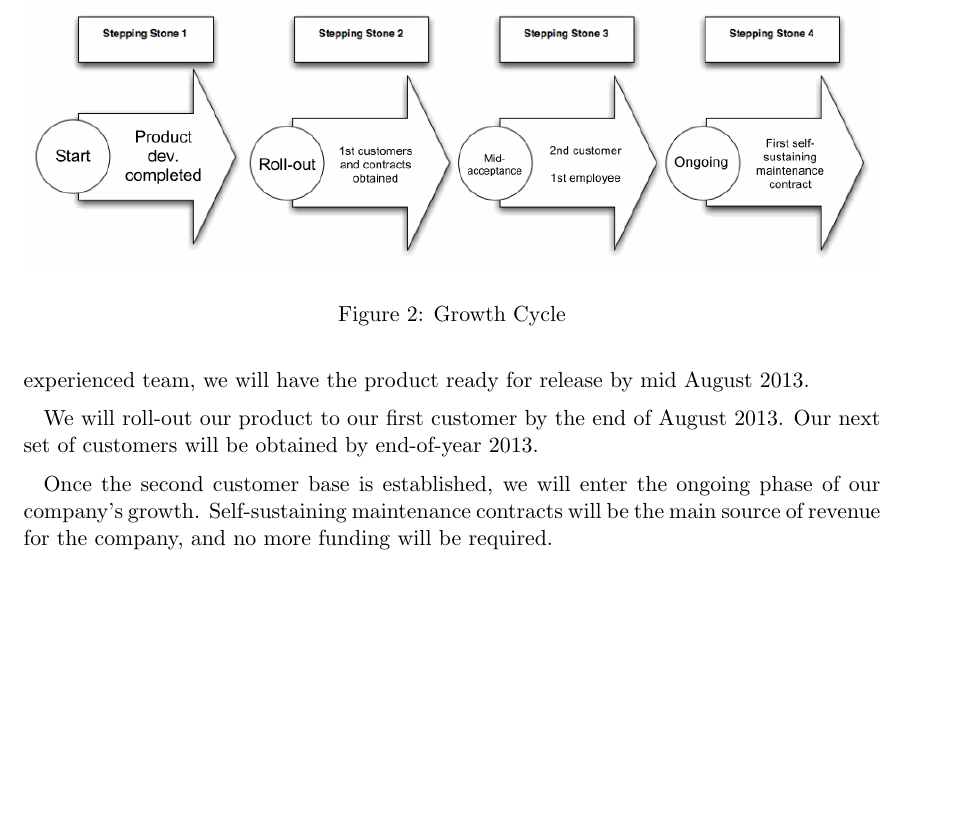
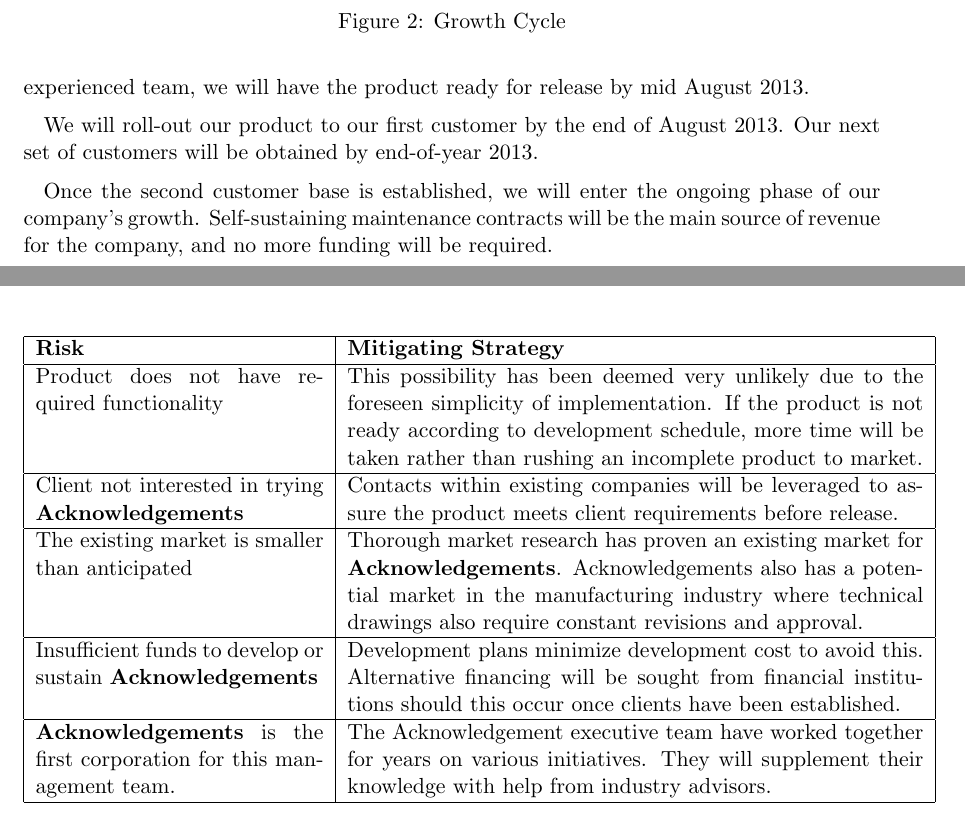
Before and after one commit to brockkopp/ackBplan, a LaTeX document (acknowledgements.tex): part of page 8 of 8 before the commit and two parts of pages 14 and 20 of 20 after it, the two joined at a grey line, cut so that both start at the same text, the shorter picture padded with empty space. Compiled offline with pdfLaTeX.

Commit message:
SSH test

```diff
--- a/acknowledgements.tex
+++ b/acknowledgements.tex
@@ -14,6 +14,9 @@
 %% Paragraph Formatting
 \setlength\parindent{10pt}				% No indent
 \setlength{\parskip}{2mm}
+
+%% Prevent hyphenating Acknowlegements
+\hyphenation{Acknowledgements}
 
 %% References
 \usepackage[hidelinks]{hyperref}
@@ -43,15 +46,17 @@
 
 \tableofcontents
 
+% \raggedright	%Left Align
+
 \input{./sections/ack1_exec.tex}
-%\input{./sections/ack2_problem.tex}
-%\input{./sections/ack3_solution.tex}
+\input{./sections/ack2_problem.tex}
+\input{./sections/ack3_solution.tex}
 \input{./sections/ack4_model.tex}
-%\input{./sections/ack5_product.tex}
+\input{./sections/ack5_product.tex}
 \input{./sections/ack6_marketing.tex}
-%\input{./sections/ack7_environment.tex}
-%\input{./sections/ack8_team.tex}
-%\input{./sections/ack9_finances.tex}
-%\input{./sections/ack10_current.tex}
-%\input{./sections/ack11_risk.tex}
+\input{./sections/ack7_environment.tex}
+\input{./sections/ack8_team.tex}
+\input{./sections/ack9_finances.tex}
+\input{./sections/ack10_current.tex}
+\input{./sections/ack11_risk.tex}
 \end{document}
```
